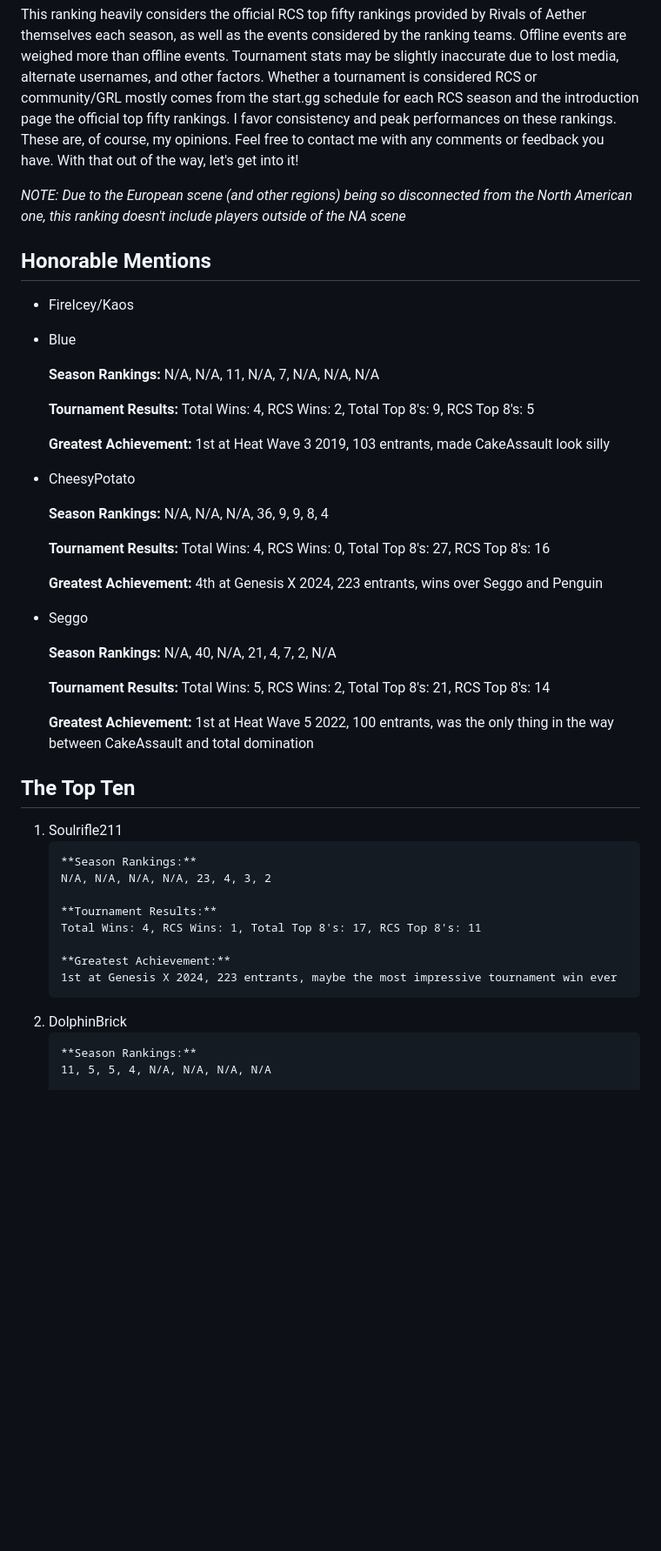
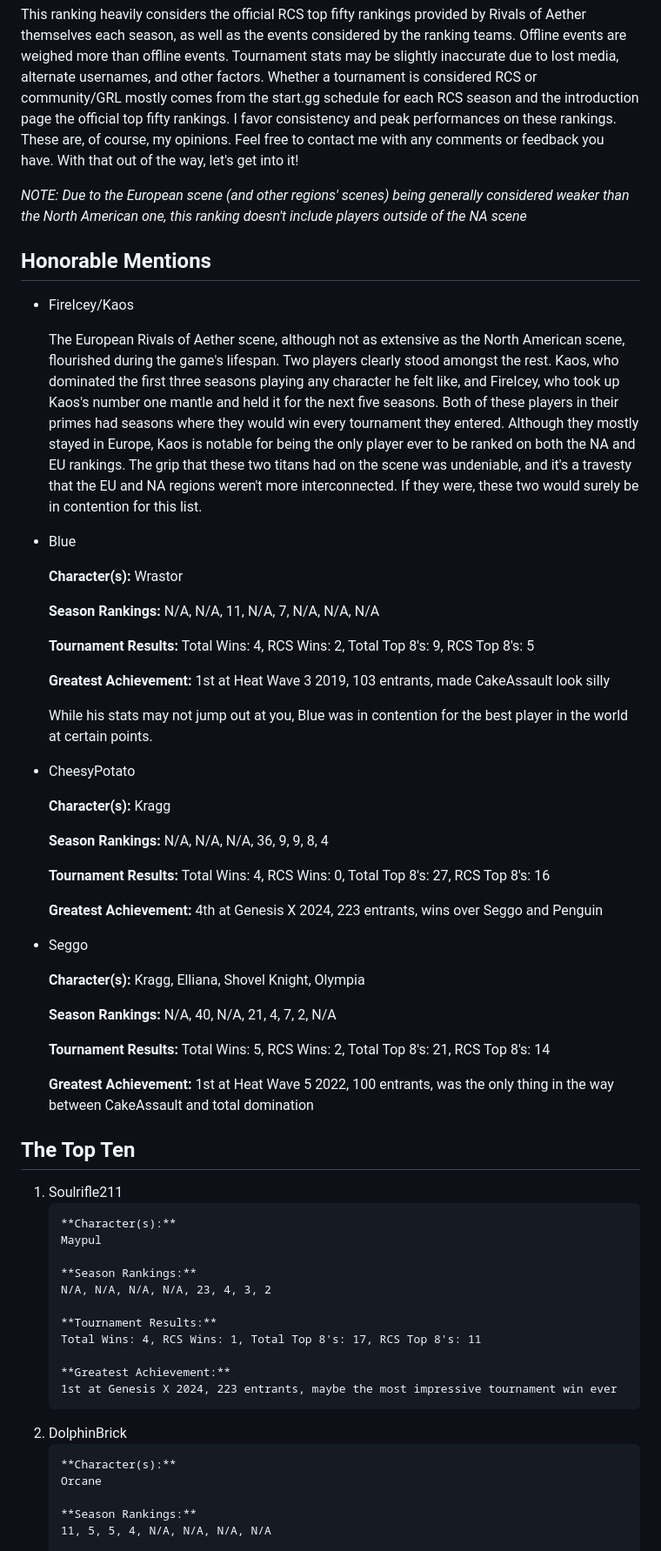
Before and after one commit to vlmontegrande/rivals-blog, a Markdown page: content/index.md, the part around the change printed below. Shown: that part at 87% size. Drawn GitHub-style; blank space fills up the shorter version.

Commit message:
Add FireIcey/Kaos description and characters for each player

```diff
--- a/content/index.md
+++ b/content/index.md
@@ -21,12 +21,18 @@ With the conclusion of the Rivals Championship Series (RCS) with its eighth seas
 
 This ranking heavily considers the official RCS top fifty rankings provided by Rivals of Aether themselves each season, as well as the events considered by the ranking teams. Offline events are weighed more than offline events. Tournament stats may be slightly inaccurate due to lost media, alternate usernames, and other factors. Whether a tournament is considered RCS or community/GRL mostly comes from the start.gg schedule for each RCS season and the introduction page the official top fifty rankings. I favor consistency and peak performances on these rankings. These are, of course, my opinions. Feel free to contact me with any comments or feedback you have. With that out of the way, let's get into it!
 
-*NOTE: Due to the European scene (and other regions) being so disconnected from the North American one, this ranking doesn't include players outside of the NA scene*
+*NOTE: Due to the European scene (and other regions' scenes) being generally considered weaker than the North American one, this ranking doesn't include players outside of the NA scene*
 
 ## Honorable Mentions
+
 - FireIcey/Kaos
 
+    The European Rivals of Aether scene, although not as extensive as the North American scene, flourished during the game's lifespan. Two players clearly stood amongst the rest. Kaos, who dominated the first three seasons playing any character he felt like, and FireIcey, who took up Kaos's number one mantle and held it for the next five seasons. Both of these players in their primes had seasons where they would win every tournament they entered. Although they mostly stayed in Europe, Kaos is notable for being the only player ever to be ranked on both the NA and EU rankings. The grip that these two titans had on the scene was undeniable, and it's a travesty that the EU and NA regions weren't more interconnected. If they were, these two would surely be in contention for this list.
+
 - Blue
+
+    **Character(s):**
+    Wrastor
 
     **Season Rankings:**
     N/A, N/A, 11, N/A, 7, N/A, N/A, N/A
@@ -37,7 +43,12 @@ This ranking heavily considers the official RCS top fifty rankings provided by R
     **Greatest Achievement:**
     1st at Heat Wave 3 2019, 103 entrants, made CakeAssault look silly
 
+    While his stats may not jump out at you, Blue was in contention for the best player in the world at certain points.
+
 - CheesyPotato
+
+    **Character(s):**
+    Kragg
 
     **Season Rankings:**
     N/A, N/A, N/A, 36, 9, 9, 8, 4
@@ -49,6 +60,9 @@ This ranking heavily considers the official RCS top fifty rankings provided by R
     4th at Genesis X 2024, 223 entrants, wins over Seggo and Penguin
 
 - Seggo
+
+    **Character(s):**
+    Kragg, Elliana, Shovel Knight, Olympia
 
     **Season Rankings:**
     N/A, 40, N/A, 21, 4, 7, 2, N/A
@@ -68,6 +82,9 @@ This ranking heavily considers the official RCS top fifty rankings provided by R
 <li>
 Soulrifle211
 
+    **Character(s):**
+    Maypul
+
     **Season Rankings:**
     N/A, N/A, N/A, N/A, 23, 4, 3, 2
 
@@ -80,6 +97,9 @@ Soulrifle211
 
 <li>
 DolphinBrick
+
+    **Character(s):**
+    Orcane
 
     **Season Rankings:**
     11, 5, 5, 4, N/A, N/A, N/A, N/A
```
Also changed, not shown: other parts of content/index.md (+24 -0 lines).
